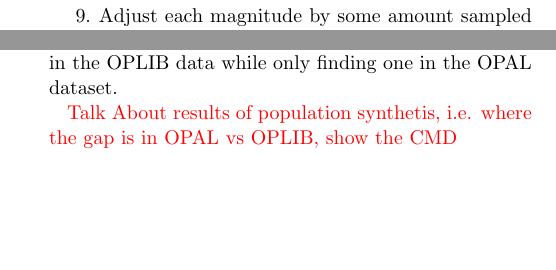
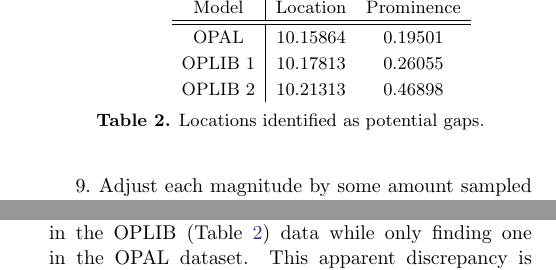
Before and after one commit to tboudreaux/ThesisPaper_JaoGapOpacity, a LaTeX paper (src/ms.tex, which reads src/sections/Results.tex): two parts of the columns of page 6 of 8, joined at a grey line, cut at the place of the change, the shorter picture padded with empty space. Compiled offline with pdfLaTeX.

Commit message:
recovered after powerloss

```diff
--- a/src/sections/Results.tex
+++ b/src/sections/Results.tex
@@ -7,5 +7,21 @@ location we fit a gaussian to a window centered at the peak giving both an
 estimate of the gap location and the gap width. Figure \ref{fig:JaoGapLocator}
 shows this fit for both OPAL and OPLIB populations.
 
-Our gap identification method finds two potential gaps in the OPLIB data while
-only finding one in the OPAL dataset.
+\begin{table}
+	\centering
+	\begin{tabular}{c | c c}
+		\hline
+		Model & Location & Prominence \\
+		\hline
+		\hline
+		OPAL & 10.15864 & 0.19501 \\
+		OPLIB 1 & 10.17813 & 0.26055 \\
+		OPLIB 2 & 10.21313 & 0.46898
+	\end{tabular}
+	\caption{Locations identified as potential gaps.}
+	\label{tab:GapLocation}
+\end{table}
+
+Our gap identification method finds two potential gaps in the OPLIB (Table
+\ref{tab:GapLocation}) data while only finding one in the OPAL dataset. This
+apparent discrepancy is not due to a fundamental structural difference between
@@ -25,7 +58,7 @@ only finding one in the OPAL dataset.
 
 
-{\color{red} Talk About results of population synthetis, i.e. where the gap is
-in OPAL vs OPLIB, show the CMD}
+{\color{red} Go into a theoretical disscusion on why the lower opacities will
+lead to the mixing event happening sooner}
 
 {\color{red} Then compare the results to observations, comment on which one
 matches observations better and also how confident we can be about that}
```
Also changed, not shown: JaoGapOpacityUpdate.pdf, src/sections/Results.tex (17 more changed lines), 3 other files.
